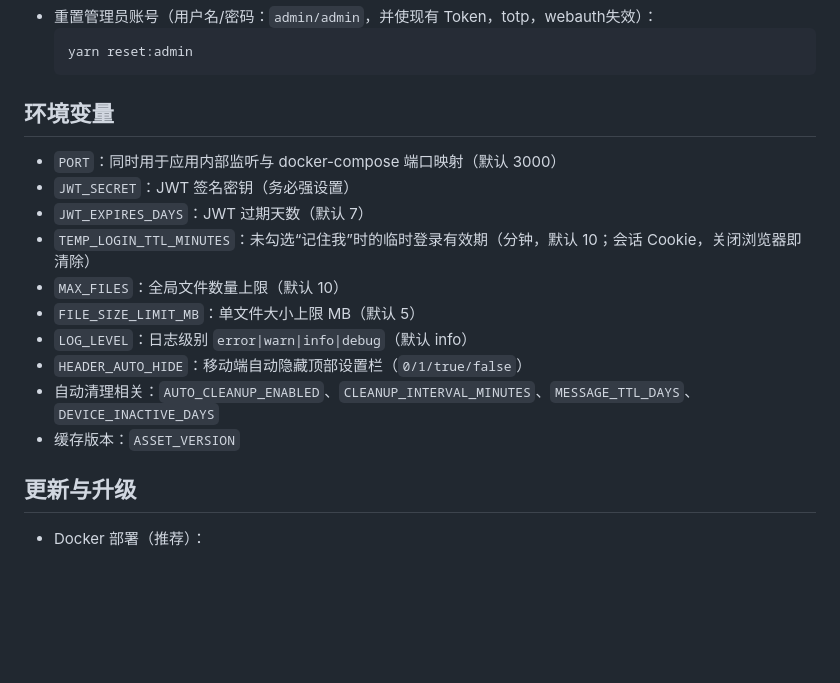
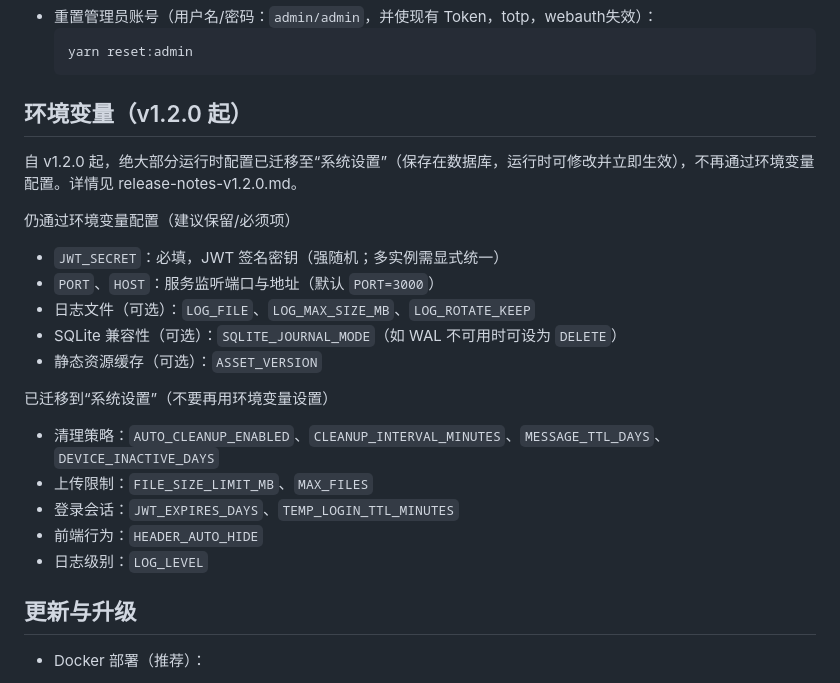
Before and after one commit to likesrt/MyDrop, a Markdown page: README.md, the part around the change. Drawn GitHub-style; blank space fills up the shorter version.

Commit message:
docs(readme): update env vars section per v1.2.0 migration
- Move most runtime config guidance to System Settings (DB)
- Keep only required/optional env vars documented

````diff
--- a/README.md
+++ b/README.md
@@ -92,18 +92,23 @@ docker-compose.example.yml
   yarn reset:admin
   ```
 
-## 环境变量
+## 环境变量（v1.2.0 起）
 
-- `PORT`：同时用于应用内部监听与 docker-compose 端口映射（默认 3000）
-- `JWT_SECRET`：JWT 签名密钥（务必强设置）
-- `JWT_EXPIRES_DAYS`：JWT 过期天数（默认 7）
-- `TEMP_LOGIN_TTL_MINUTES`：未勾选“记住我”时的临时登录有效期（分钟，默认 10；会话 Cookie，关闭浏览器即清除）
-- `MAX_FILES`：全局文件数量上限（默认 10）
-- `FILE_SIZE_LIMIT_MB`：单文件大小上限 MB（默认 5）
-- `LOG_LEVEL`：日志级别 `error|warn|info|debug`（默认 info）
-- `HEADER_AUTO_HIDE`：移动端自动隐藏顶部设置栏（`0/1/true/false`）
-- 自动清理相关：`AUTO_CLEANUP_ENABLED`、`CLEANUP_INTERVAL_MINUTES`、`MESSAGE_TTL_DAYS`、`DEVICE_INACTIVE_DAYS`
-- 缓存版本：`ASSET_VERSION`
+自 v1.2.0 起，绝大部分运行时配置已迁移至“系统设置”（保存在数据库，运行时可修改并立即生效），不再通过环境变量配置。详情见 release-notes-v1.2.0.md。
+
+仍通过环境变量配置（建议保留/必须项）
+- `JWT_SECRET`：必填，JWT 签名密钥（强随机；多实例需显式统一）
+- `PORT`、`HOST`：服务监听端口与地址（默认 `PORT=3000`）
+- 日志文件（可选）：`LOG_FILE`、`LOG_MAX_SIZE_MB`、`LOG_ROTATE_KEEP`
+- SQLite 兼容性（可选）：`SQLITE_JOURNAL_MODE`（如 WAL 不可用时可设为 `DELETE`）
+- 静态资源缓存（可选）：`ASSET_VERSION`
+
+已迁移到“系统设置”（不要再用环境变量设置）
+- 清理策略：`AUTO_CLEANUP_ENABLED`、`CLEANUP_INTERVAL_MINUTES`、`MESSAGE_TTL_DAYS`、`DEVICE_INACTIVE_DAYS`
+- 上传限制：`FILE_SIZE_LIMIT_MB`、`MAX_FILES`
+- 登录会话：`JWT_EXPIRES_DAYS`、`TEMP_LOGIN_TTL_MINUTES`
+- 前端行为：`HEADER_AUTO_HIDE`
+- 日志级别：`LOG_LEVEL`
 
 ## 更新与升级
 
````
